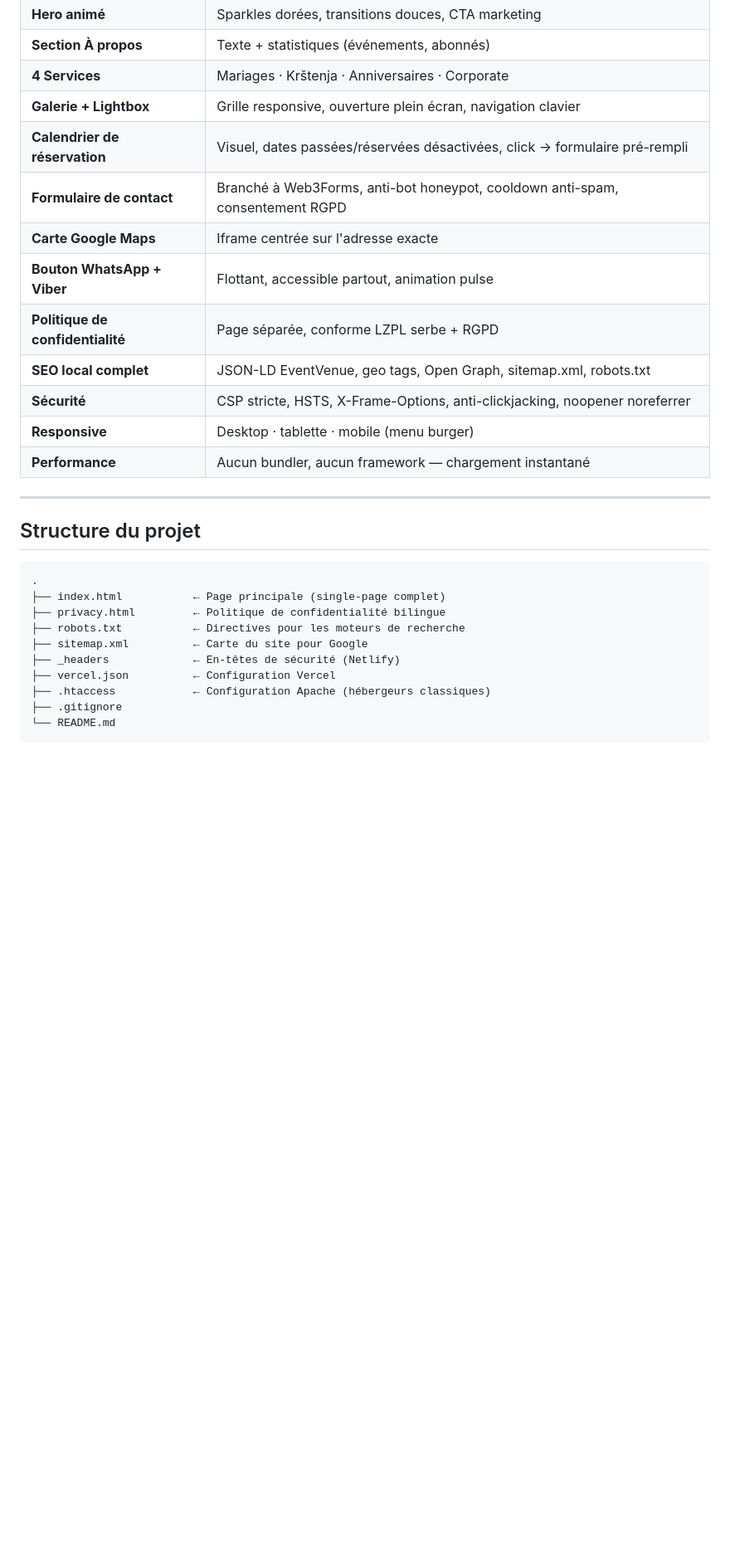
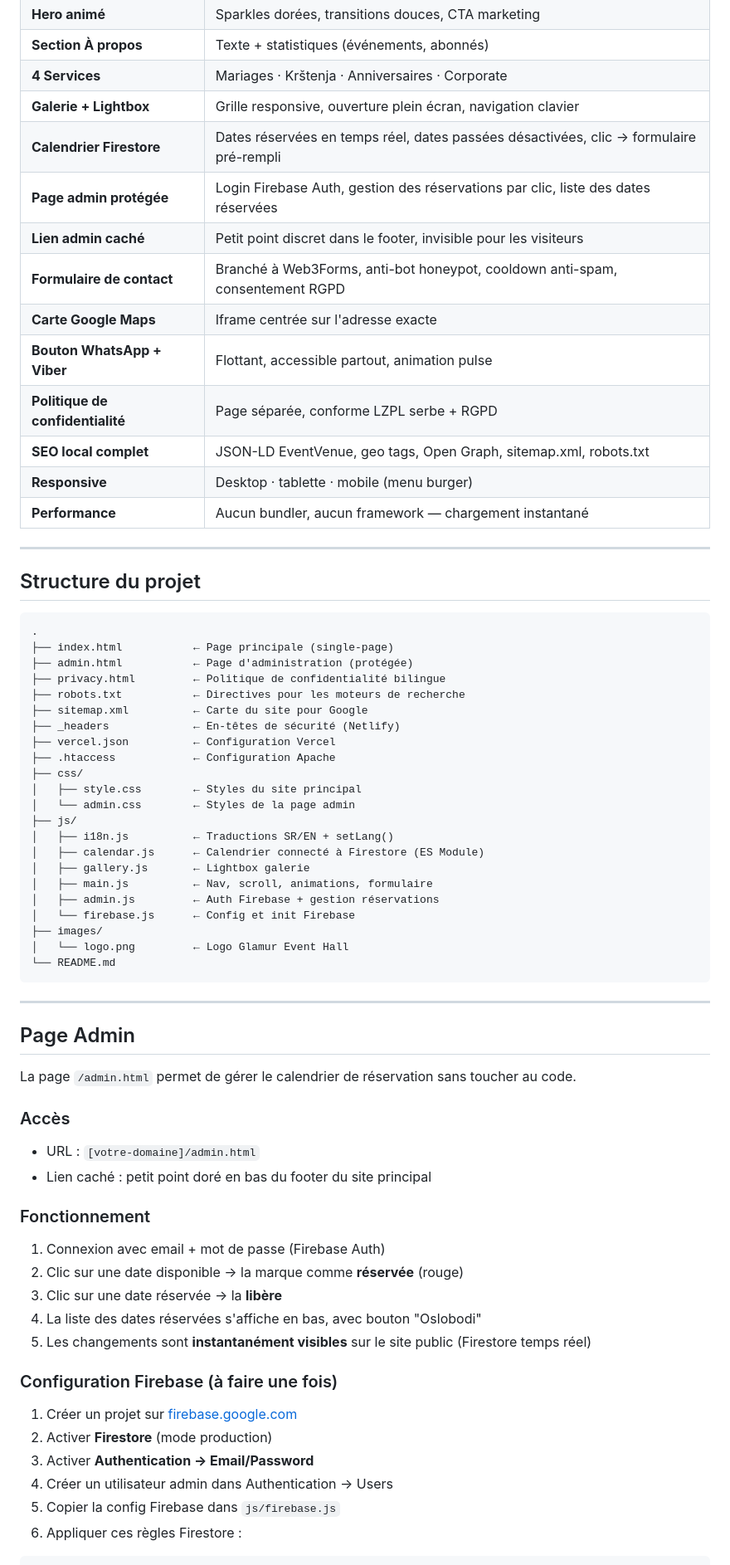
Before and after one commit to KostadinovicNikola/site-web-glamur-event-hall, a Markdown page: README.md, the part around one of its changes. Shown at 83% size. Drawn GitHub-style; blank space fills up the shorter version.

````diff
--- a/README.md
+++ b/README.md
@@ -43,13 +47,14 @@ Hosting  │  Compatible Netlify, Vercel, Cloudflare Pages, Apache
 | **Section À propos** | Texte + statistiques (événements, abonnés) |
 | **4 Services** | Mariages · Krštenja · Anniversaires · Corporate |
 | **Galerie + Lightbox** | Grille responsive, ouverture plein écran, navigation clavier |
-| **Calendrier de réservation** | Visuel, dates passées/réservées désactivées, click → formulaire pré-rempli |
+| **Calendrier Firestore** | Dates réservées en temps réel, dates passées désactivées, clic → formulaire pré-rempli |
+| **Page admin protégée** | Login Firebase Auth, gestion des réservations par clic, liste des dates réservées |
+| **Lien admin caché** | Petit point discret dans le footer, invisible pour les visiteurs |
 | **Formulaire de contact** | Branché à Web3Forms, anti-bot honeypot, cooldown anti-spam, consentement RGPD |
 | **Carte Google Maps** | Iframe centrée sur l'adresse exacte |
 | **Bouton WhatsApp + Viber** | Flottant, accessible partout, animation pulse |
 | **Politique de confidentialité** | Page séparée, conforme LZPL serbe + RGPD |
 | **SEO local complet** | JSON-LD EventVenue, geo tags, Open Graph, sitemap.xml, robots.txt |
-| **Sécurité** | CSP stricte, HSTS, X-Frame-Options, anti-clickjacking, noopener noreferrer |
 | **Responsive** | Desktop · tablette · mobile (menu burger) |
 | **Performance** | Aucun bundler, aucun framework — chargement instantané |
 
@@ -59,12 +64,54 @@ Hosting  │  Compatible Netlify, Vercel, Cloudflare Pages, Apache
 
 ```
 .
-├── index.html           ← Page principale (single-page complet)
+├── index.html           ← Page principale (single-page)
+├── admin.html           ← Page d'administration (protégée)
 ├── privacy.html         ← Politique de confidentialité bilingue
 ├── robots.txt           ← Directives pour les moteurs de recherche
 ├── sitemap.xml          ← Carte du site pour Google
 ├── _headers             ← En-têtes de sécurité (Netlify)
 ├── vercel.json          ← Configuration Vercel
-├── .htaccess            ← Configuration Apache (hébergeurs classiques)
-├── .gitignore
+├── .htaccess            ← Configuration Apache
+├── css/
+│   ├── style.css        ← Styles du site principal
+│   └── admin.css        ← Styles de la page admin
+├── js/
+│   ├── i18n.js          ← Traductions SR/EN + setLang()
+│   ├── calendar.js      ← Calendrier connecté à Firestore (ES Module)
+│   ├── gallery.js       ← Lightbox galerie
+│   ├── main.js          ← Nav, scroll, animations, formulaire
+│   ├── admin.js         ← Auth Firebase + gestion réservations
+│   └── firebase.js      ← Config et init Firebase
+├── images/
+│   └── logo.png         ← Logo Glamur Event Hall
 └── README.md
+```
+
+---
+
+## Page Admin
+
+La page `/admin.html` permet de gérer le calendrier de réservation sans toucher au code.
+
+### Accès
+
+- URL : `[votre-domaine]/admin.html`
+- Lien caché : petit point doré en bas du footer du site principal
+
+### Fonctionnement
+
+1. Connexion avec email + mot de passe (Firebase Auth)
+2. Clic sur une date disponible → la marque comme **réservée** (rouge)
+3. Clic sur une date réservée → la **libère**
+4. La liste des dates réservées s'affiche en bas, avec bouton "Oslobodi"
+5. Les changements sont **instantanément visibles** sur le site public (Firestore temps réel)
+
+### Configuration Firebase (à faire une fois)
+
+1. Créer un projet sur [firebase.google.com](https://firebase.google.com)
+2. Activer **Firestore** (mode production)
+3. Activer **Authentication → Email/Password**
+4. Créer un utilisateur admin dans Authentication → Users
+5. Copier la config Firebase dans `js/firebase.js`
+6. Appliquer ces règles Firestore :
+
````
Also changed, not shown: other parts of README.md (+51 -80 lines).
